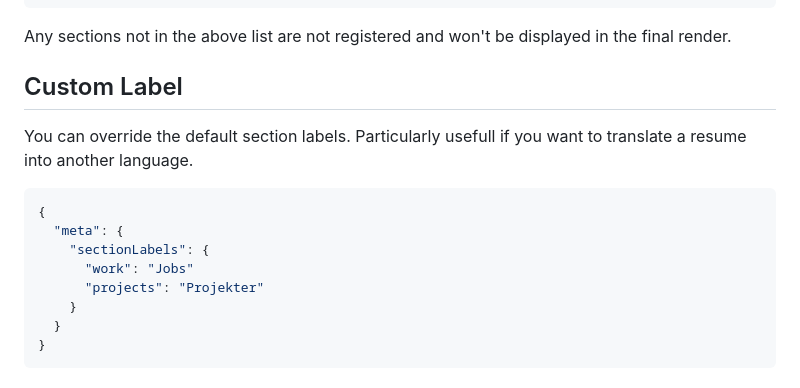
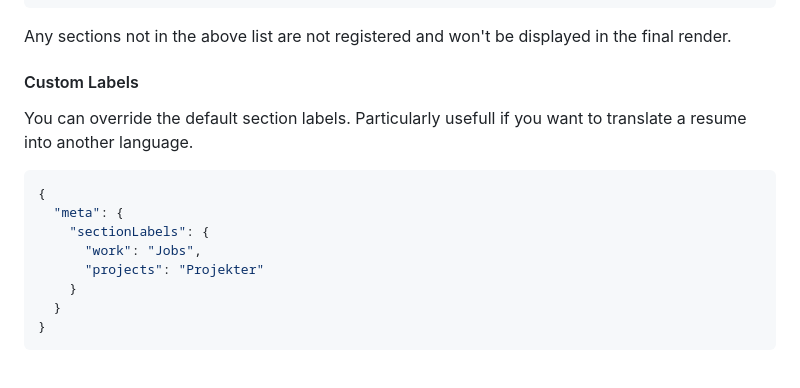
Before and after one commit to rbardini/jsonresume-theme-even, a Markdown page: README.md, the part around one of its changes. Rendered like a GitHub page.

```diff
--- a/README.md
+++ b/README.md
@@ -107,7 +107,7 @@ Here's an example with all available sections in their default order:
 
 Any sections not in the above list are not registered and won't be displayed in the final render.
 
-## Custom Label
+#### Custom Labels
 
 You can override the default section labels. Particularly usefull if you want to translate a resume into another language.
 
@@ -115,7 +115,7 @@ You can override the default section labels. Particularly usefull if you want to
 {
   "meta": {
     "sectionLabels": {
-      "work": "Jobs"
+      "work": "Jobs",
       "projects": "Projekter"
     }
   }
```
Also changed, not shown: other parts of README.md (+1 -1 lines).
